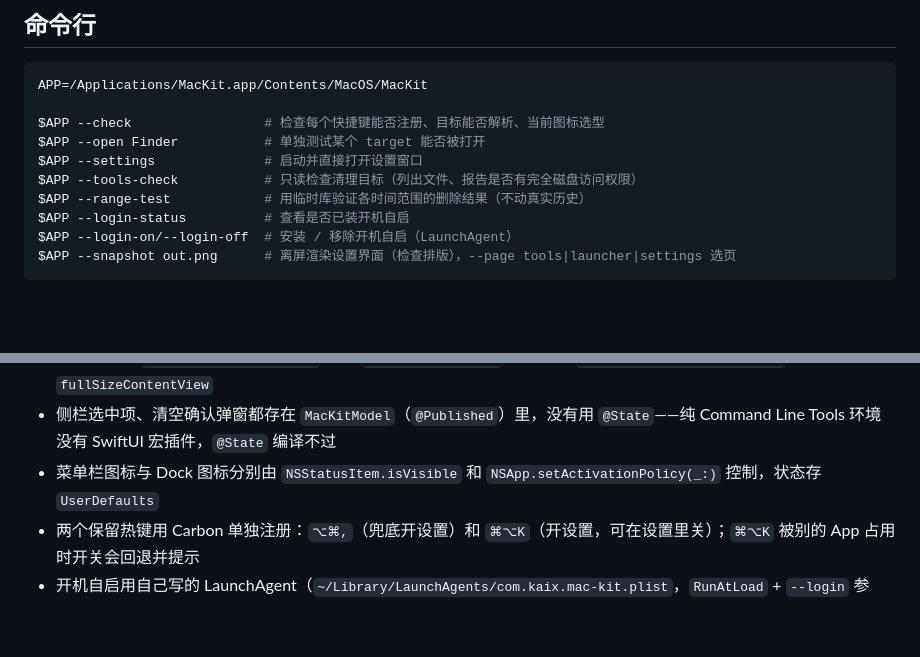
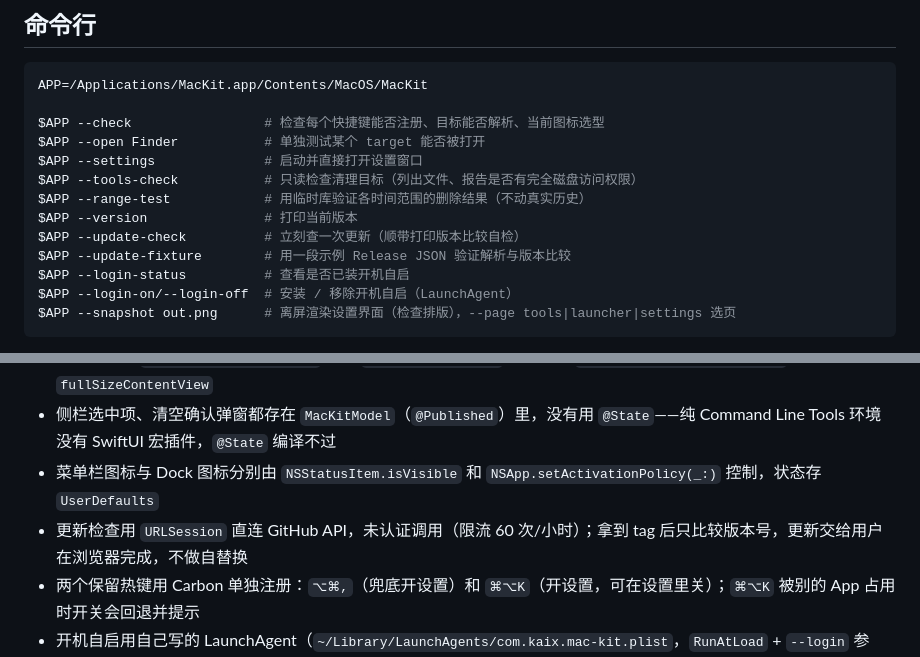
Before and after one commit to Visero/mac-kit, a Markdown page: README.md, 2 parts joined by grey strips. Rendered like a GitHub page; blank space fills up the shorter version.

```diff
--- a/README.md
+++ b/README.md
@@ -118,6 +127,9 @@ $APP --open Finder           # 单独测试某个 target 能否被打开
 $APP --settings              # 启动并直接打开设置窗口
 $APP --tools-check           # 只读检查清理目标（列出文件、报告是否有完全磁盘访问权限）
 $APP --range-test            # 用临时库验证各时间范围的删除结果（不动真实历史）
+$APP --version               # 打印当前版本
+$APP --update-check          # 立刻查一次更新（顺带打印版本比较自检）
+$APP --update-fixture        # 用一段示例 Release JSON 验证解析与版本比较
 $APP --login-status          # 查看是否已装开机自启
 $APP --login-on/--login-off  # 安装 / 移除开机自启（LaunchAgent）
 $APP --snapshot out.png      # 离屏渲染设置界面（检查排版），--page tools|launcher|settings 选页
@@ -193,6 +214,7 @@ rm -f ~/Library/Logs/mac-kit.log
 - 设置窗口是 `NSHostingView(SwiftUI)` 套在 `NSGlassEffectView` 里，窗口 `titlebarAppearsTransparent` + `fullSizeContentView`
 - 侧栏选中项、清空确认弹窗都存在 `MacKitModel`（`@Published`）里，没有用 `@State`——纯 Command Line Tools 环境没有 SwiftUI 宏插件，`@State` 编译不过
 - 菜单栏图标与 Dock 图标分别由 `NSStatusItem.isVisible` 和 `NSApp.setActivationPolicy(_:)` 控制，状态存 `UserDefaults`
+- 更新检查用 `URLSession` 直连 GitHub API，未认证调用（限流 60 次/小时）；拿到 tag 后只比较版本号，更新交给用户在浏览器完成，不做自替换
 - 两个保留热键用 Carbon 单独注册：`⌥⌘,`（兜底开设置）和 `⌘⌥K`（开设置，可在设置里关）；`⌘⌥K` 被别的 App 占用时开关会回退并提示
 - 开机自启用自己写的 LaunchAgent（`~/Library/LaunchAgents/com.kaix.mac-kit.plist`，`RunAtLoad` + `--login` 参数），不用 `SMAppService`：登录时靠这个参数判断「不是用户手动打开的」，就不弹设置窗口；再次启动已在运行的实例走 `applicationShouldHandleReopen`
 - 记录清理只看两处：`~/Library/Safari/History.db*` 和 `~/Library/Application Support/com.apple.sharedfilelist/` 下的 `RecentDocuments` / `RecentApplications` / 各 App 的 `.sfl3`；TCC 拦截时目录本身读不到，据此判定需要完全磁盘访问权限
```
Also changed, not shown: other parts of README.md (+18 -0 lines), docs/settings-window.png, 1 other file.
